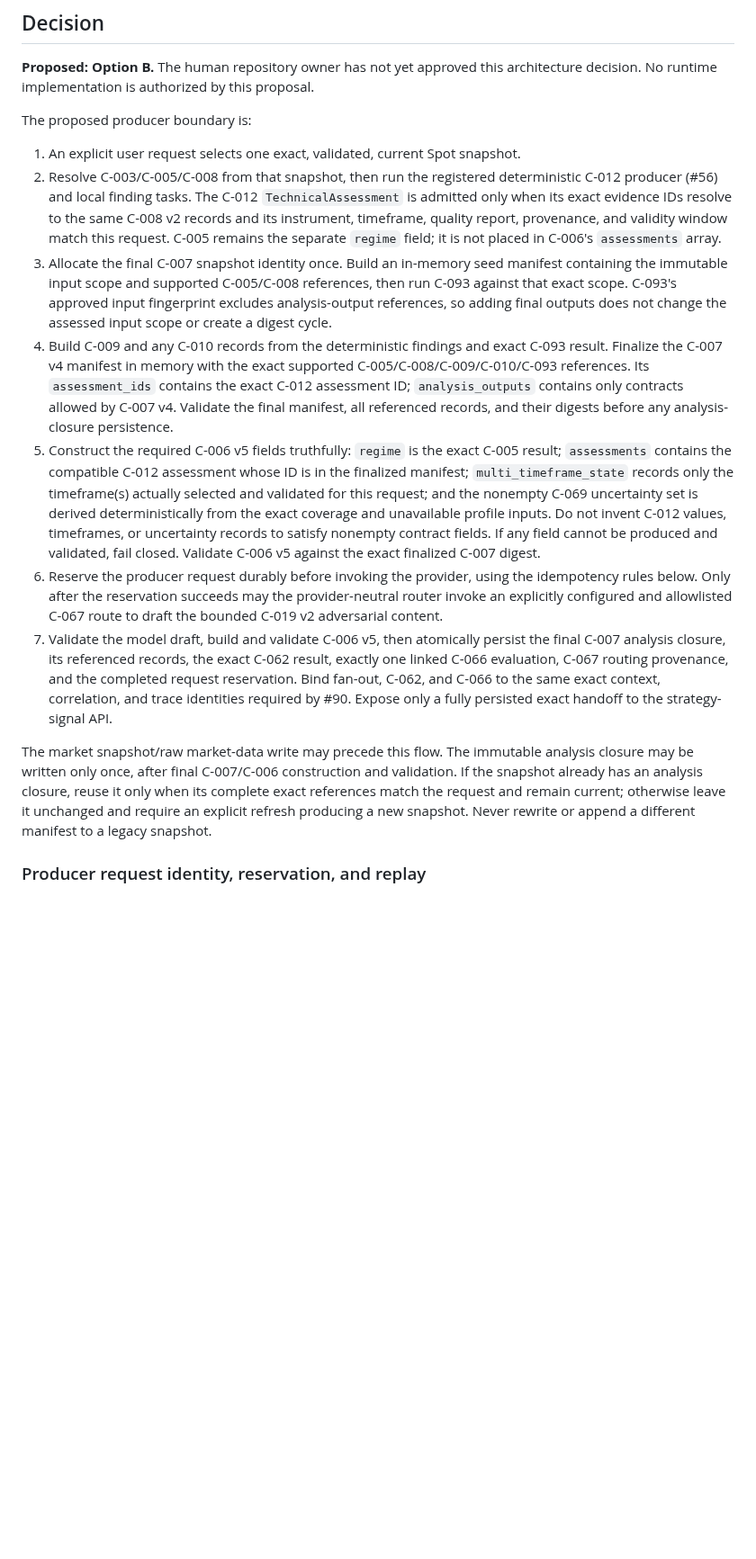
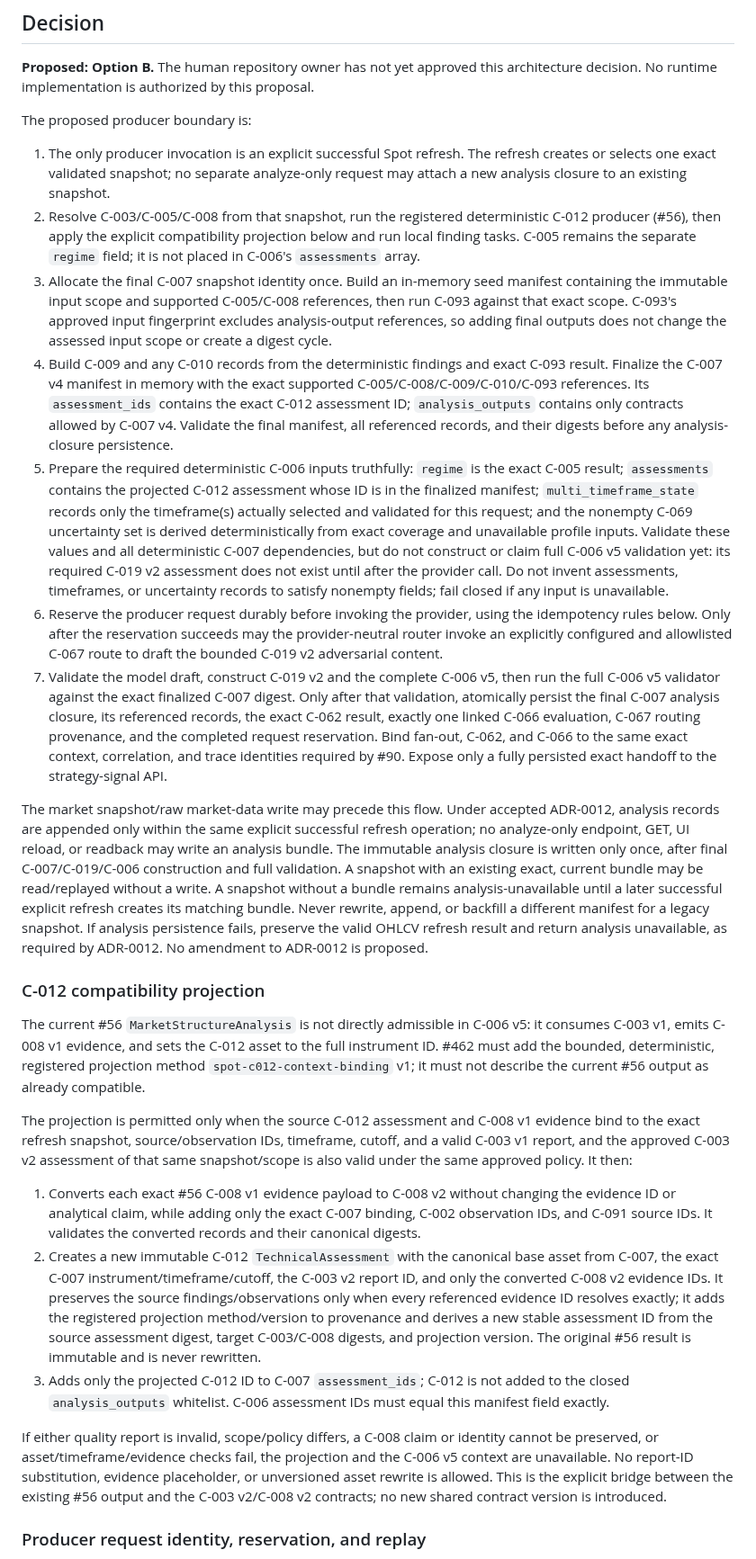
Before and after one commit to AnjanaKavinda/crypto-trading-ai-agent-platform, a Markdown page: docs/adr/ADR-0021-proposed-personal-spot-analysis-producer-path.md, the part around one of its changes. Shown at 90% size. Rendered like a GitHub page; blank space fills up the shorter version.

Commit message:
docs: refine Spot producer validation and compatibility

```diff
--- a/docs/adr/ADR-0021-proposed-personal-spot-analysis-producer-path.md
+++ b/docs/adr/ADR-0021-proposed-personal-spot-analysis-producer-path.md
@@ -116,13 +116,14 @@ proposal.
 
 The proposed producer boundary is:
 
-1. An explicit user request selects one exact, validated, current Spot snapshot.
-2. Resolve C-003/C-005/C-008 from that snapshot, then run the registered
-   deterministic C-012 producer (#56) and local finding tasks. The C-012
-   `TechnicalAssessment` is admitted only when its exact evidence IDs resolve
-   to the same C-008 v2 records and its instrument, timeframe, quality report,
-   provenance, and validity window match this request. C-005 remains the
-   separate `regime` field; it is not placed in C-006's `assessments` array.
+1. The only producer invocation is an explicit successful Spot refresh. The
+   refresh creates or selects one exact validated snapshot; no separate
+   analyze-only request may attach a new analysis closure to an existing
+   snapshot.
+2. Resolve C-003/C-005/C-008 from that snapshot, run the registered
+   deterministic C-012 producer (#56), then apply the explicit compatibility
+   projection below and run local finding tasks. C-005 remains the separate
+   `regime` field; it is not placed in C-006's `assessments` array.
 3. Allocate the final C-007 snapshot identity once. Build an in-memory seed
    manifest containing the immutable input scope and supported C-005/C-008
    references, then run C-093 against that exact scope. C-093's approved input
@@ -134,32 +135,77 @@ The proposed producer boundary is:
    contains the exact C-012 assessment ID; `analysis_outputs` contains only
    contracts allowed by C-007 v4. Validate the final manifest, all referenced
    records, and their digests before any analysis-closure persistence.
-5. Construct the required C-006 v5 fields truthfully: `regime` is the exact
-   C-005 result; `assessments` contains the compatible C-012 assessment whose
-   ID is in the finalized manifest; `multi_timeframe_state` records only the
-   timeframe(s) actually selected and validated for this request; and the
-   nonempty C-069 uncertainty set is derived deterministically from the exact
-   coverage and unavailable profile inputs. Do not invent C-012 values,
-   timeframes, or uncertainty records to satisfy nonempty contract fields. If
-   any field cannot be produced and validated, fail closed. Validate C-006 v5
-   against the exact finalized C-007 digest.
+5. Prepare the required deterministic C-006 inputs truthfully: `regime` is the
+   exact C-005 result; `assessments` contains the projected C-012 assessment
+   whose ID is in the finalized manifest; `multi_timeframe_state` records only
+   the timeframe(s) actually selected and validated for this request; and the
+   nonempty C-069 uncertainty set is derived deterministically from exact
+   coverage and unavailable profile inputs. Validate these values and all
+   deterministic C-007 dependencies, but do not construct or claim full
+   C-006 v5 validation yet: its required C-019 v2 assessment does not exist
+   until after the provider call. Do not invent assessments, timeframes, or
+   uncertainty records to satisfy nonempty fields; fail closed if any input is
+   unavailable.
 6. Reserve the producer request durably before invoking the provider, using
    the idempotency rules below. Only after the reservation succeeds may the
    provider-neutral router invoke an explicitly configured and allowlisted
    C-067 route to draft the bounded C-019 v2 adversarial content.
-7. Validate the model draft, build and validate C-006 v5, then atomically
+7. Validate the model draft, construct C-019 v2 and the complete C-006 v5,
+   then run the full C-006 v5 validator against the exact finalized C-007
+   digest. Only after that validation, atomically
    persist the final C-007 analysis closure, its referenced records, the exact
    C-062 result, exactly one linked C-066 evaluation, C-067 routing provenance,
    and the completed request reservation. Bind fan-out, C-062, and C-066 to
    the same exact context, correlation, and trace identities required by #90.
    Expose only a fully persisted exact handoff to the strategy-signal API.
 
-The market snapshot/raw market-data write may precede this flow. The immutable
-analysis closure may be written only once, after final C-007/C-006 construction
-and validation. If the snapshot already has an analysis closure, reuse it only
-when its complete exact references match the request and remain current;
-otherwise leave it unchanged and require an explicit refresh producing a new
-snapshot. Never rewrite or append a different manifest to a legacy snapshot.
+The market snapshot/raw market-data write may precede this flow. Under accepted
+ADR-0012, analysis records are appended only within the same explicit successful
+refresh operation; no analyze-only endpoint, GET, UI reload, or readback may
+write an analysis bundle. The immutable analysis closure is written only once,
+after final C-007/C-019/C-006 construction and full validation. A snapshot with
+an existing exact, current bundle may be read/replayed without a write. A
+snapshot without a bundle remains analysis-unavailable until a later successful
+explicit refresh creates its matching bundle. Never rewrite, append, or
+backfill a different manifest for a legacy snapshot. If analysis persistence
+fails, preserve the valid OHLCV refresh result and return analysis unavailable,
+as required by ADR-0012. No amendment to ADR-0012 is proposed.
+
+### C-012 compatibility projection
+
+The current #56 `MarketStructureAnalysis` is not directly admissible in C-006
+v5: it consumes C-003 v1, emits C-008 v1 evidence, and sets the C-012 asset to
+the full instrument ID. #462 must add the bounded, deterministic, registered
+projection method `spot-c012-context-binding` v1; it must not describe the
+current #56 output as already compatible.
+
+The projection is permitted only when the source C-012 assessment and C-008 v1
+evidence bind to the exact refresh snapshot, source/observation IDs, timeframe,
+cutoff, and a valid C-003 v1 report, and the approved C-003 v2 assessment of
+that same snapshot/scope is also valid under the same approved policy. It then:
+
+1. Converts each exact #56 C-008 v1 evidence payload to C-008 v2 without
+   changing the evidence ID or analytical claim, while adding only the exact
+   C-007 binding, C-002 observation IDs, and C-091 source IDs. It validates the
+   converted records and their canonical digests.
+2. Creates a new immutable C-012 `TechnicalAssessment` with the canonical base
+   asset from C-007, the exact C-007 instrument/timeframe/cutoff, the C-003 v2
+   report ID, and only the converted C-008 v2 evidence IDs. It preserves the
+   source findings/observations only when every referenced evidence ID resolves
+   exactly; it adds the registered projection method/version to provenance and
+   derives a new stable assessment ID from the source assessment digest, target
+   C-003/C-008 digests, and projection version. The original #56 result is
+   immutable and is never rewritten.
+3. Adds only the projected C-012 ID to C-007 `assessment_ids`; C-012 is not
+   added to the closed `analysis_outputs` whitelist. C-006 assessment IDs must
+   equal this manifest field exactly.
+
+If either quality report is invalid, scope/policy differs, a C-008 claim or
+identity cannot be preserved, or asset/timeframe/evidence checks fail, the
+projection and the C-006 v5 context are unavailable. No report-ID substitution,
+evidence placeholder, or unversioned asset rewrite is allowed. This is the
+explicit bridge between the existing #56 output and the C-003 v2/C-008 v2
+contracts; no new shared contract version is introduced.
 
 ### Producer request identity, reservation, and replay
 
```
Also changed, not shown: other parts of docs/adr/ADR-0021-proposed-personal-spot-analysis-producer-path.md (+13 -12 lines).
